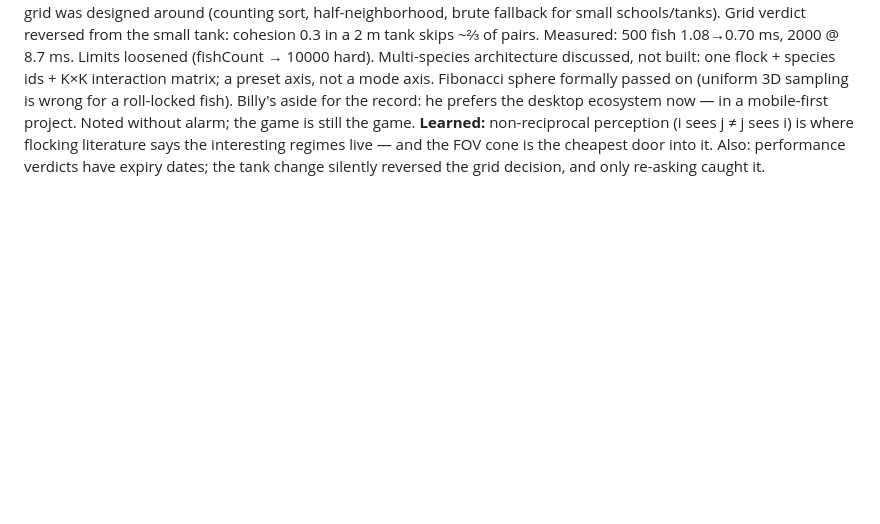
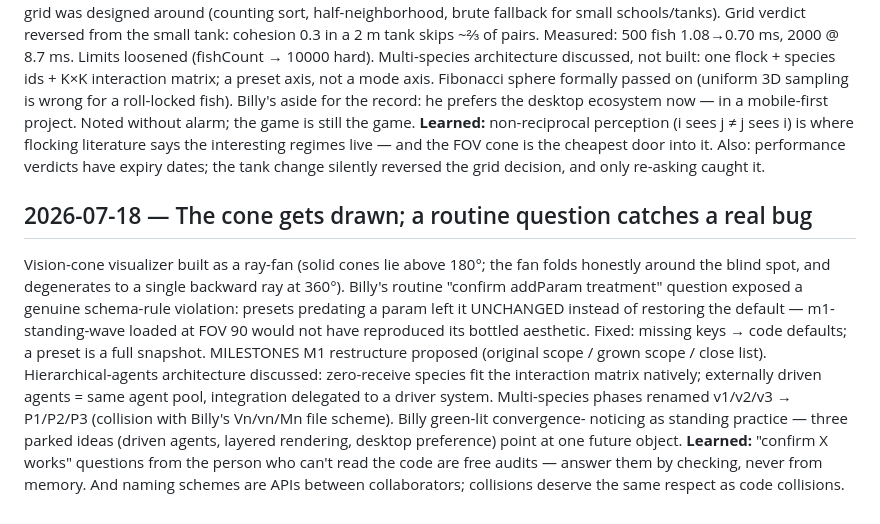
Before and after one commit to BillyAshlet/boid-aquarium, a Markdown page: DEVLOG.md, the part around the change. Rendered like a GitHub page; blank space fills up the shorter version.

Commit message:
Rename multi-species phases v1/v2/v3 -> P1/P2/P3; DEVLOG entry
'v' collides with Billy's Vn/vn/Mn file-naming scheme (decision
revision / milestone step / milestone number); phases are now P-n,
recorded in the multi-species bullet. Adds the missed DEVLOG entry
for the vision-cone session and this recording pass.

Co-Authored-By: Claude Fable 5 <noreply@anthropic.com>

```diff
--- a/DEVLOG.md
+++ b/DEVLOG.md
@@ -207,3 +207,24 @@ flocking literature says the interesting regimes live — and the FOV
 cone is the cheapest door into it. Also: performance verdicts have
 expiry dates; the tank change silently reversed the grid decision,
 and only re-asking caught it.
+
+## 2026-07-18 — The cone gets drawn; a routine question catches a real bug
+Vision-cone visualizer built as a ray-fan (solid cones lie above 180°;
+the fan folds honestly around the blind spot, and degenerates to a
+single backward ray at 360°). Billy's routine "confirm addParam
+treatment" question exposed a genuine schema-rule violation: presets
+predating a param left it UNCHANGED instead of restoring the default —
+m1-standing-wave loaded at FOV 90 would not have reproduced its
+bottled aesthetic. Fixed: missing keys → code defaults; a preset is a
+full snapshot. MILESTONES M1 restructure proposed (original scope /
+grown scope / close list). Hierarchical-agents architecture discussed:
+zero-receive species fit the interaction matrix natively; externally
+driven agents = same agent pool, integration delegated to a driver
+system. Multi-species phases renamed v1/v2/v3 → P1/P2/P3 (collision
+with Billy's Vn/vn/Mn file scheme). Billy green-lit convergence-
+noticing as standing practice — three parked ideas (driven agents,
+layered rendering, desktop preference) point at one future object.
+**Learned:** "confirm X works" questions from the person who can't
+read the code are free audits — answer them by checking, never from
+memory. And naming schemes are APIs between collaborators; collisions
+deserve the same respect as code collisions.
```
Also changed, not shown: CLAUDE.md (+5 -3 lines).
